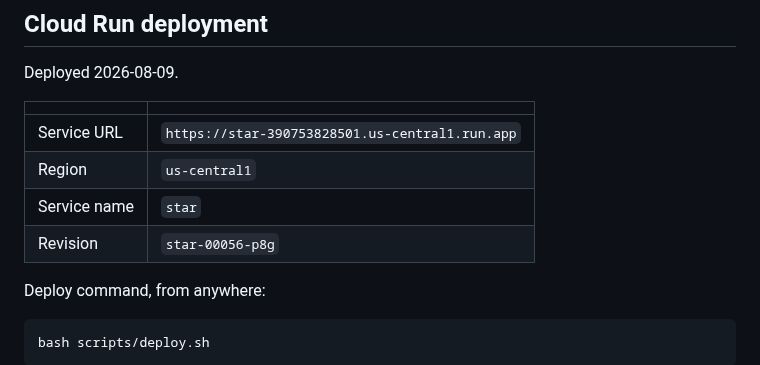
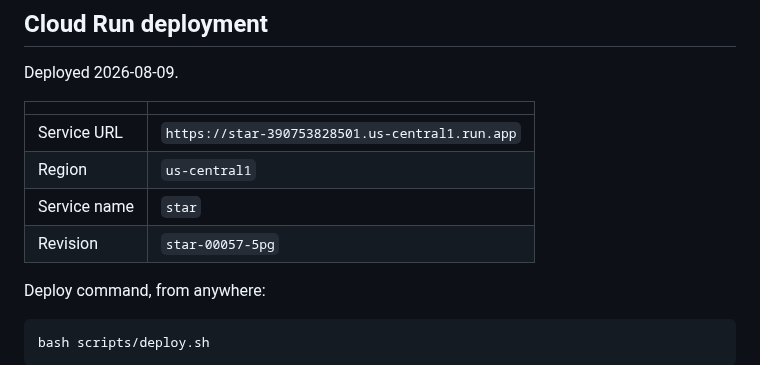
Before and after one commit to estevanhernandez-stack-ed/STAR, a Markdown page: docs/INFRASTRUCTURE.md, the part around the change. Rendered like a GitHub page.

Commit message:
Record star-00057-5pg as the live revision
Carries the import preview fold-out. Verified on the service rather than
inferred from the revision number: the served scriptcheck.js has
renderChanges, the details element and the replacing line, scene.css has
the fold-out rules, /config.js still serves a populated GOOGLE.clientId,
and the annotations route still answers 401 to an unparseable body.

Co-Authored-By: Claude Opus 5 <noreply@anthropic.com>

```diff
--- a/docs/INFRASTRUCTURE.md
+++ b/docs/INFRASTRUCTURE.md
@@ -97,7 +97,7 @@ Deployed 2026-08-09.
 | Service URL | `https://star-390753828501.us-central1.run.app` |
 | Region | `us-central1` |
 | Service name | `star` |
-| Revision | `star-00056-p8g` |
+| Revision | `star-00057-5pg` |
 
 Deploy command, from anywhere:
 
```
